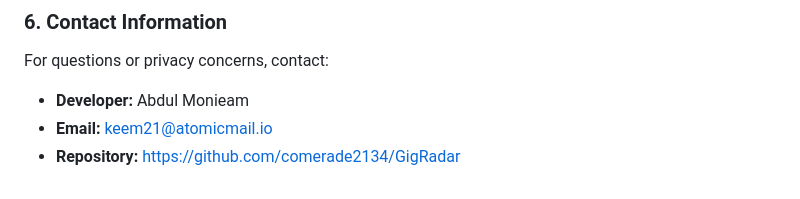
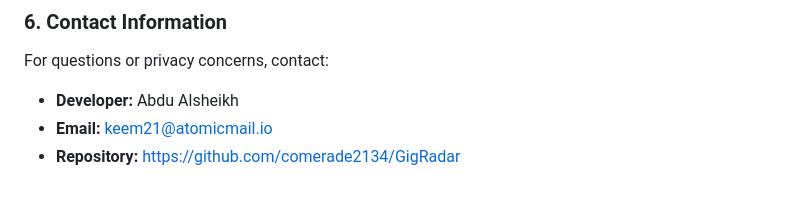
Before and after one commit to comerade2134/GigRadar, a Markdown page: docs/store/privacy-policy.md, the part around the change. Rendered like a GitHub page.

Commit message:
Update developer name in privacy policy

```diff
--- a/docs/store/privacy-policy.md
+++ b/docs/store/privacy-policy.md
@@ -48,6 +48,6 @@ GigRadar does **NOT** sell, rent, monetize, or transfer your personal data, brow
 
 ### 6. Contact Information
 For questions or privacy concerns, contact:
-- **Developer:** Abdul Monieam
+- **Developer:** Abdu Alsheikh
 - **Email:** keem21@atomicmail.io
 - **Repository:** https://github.com/comerade2134/GigRadar
```
